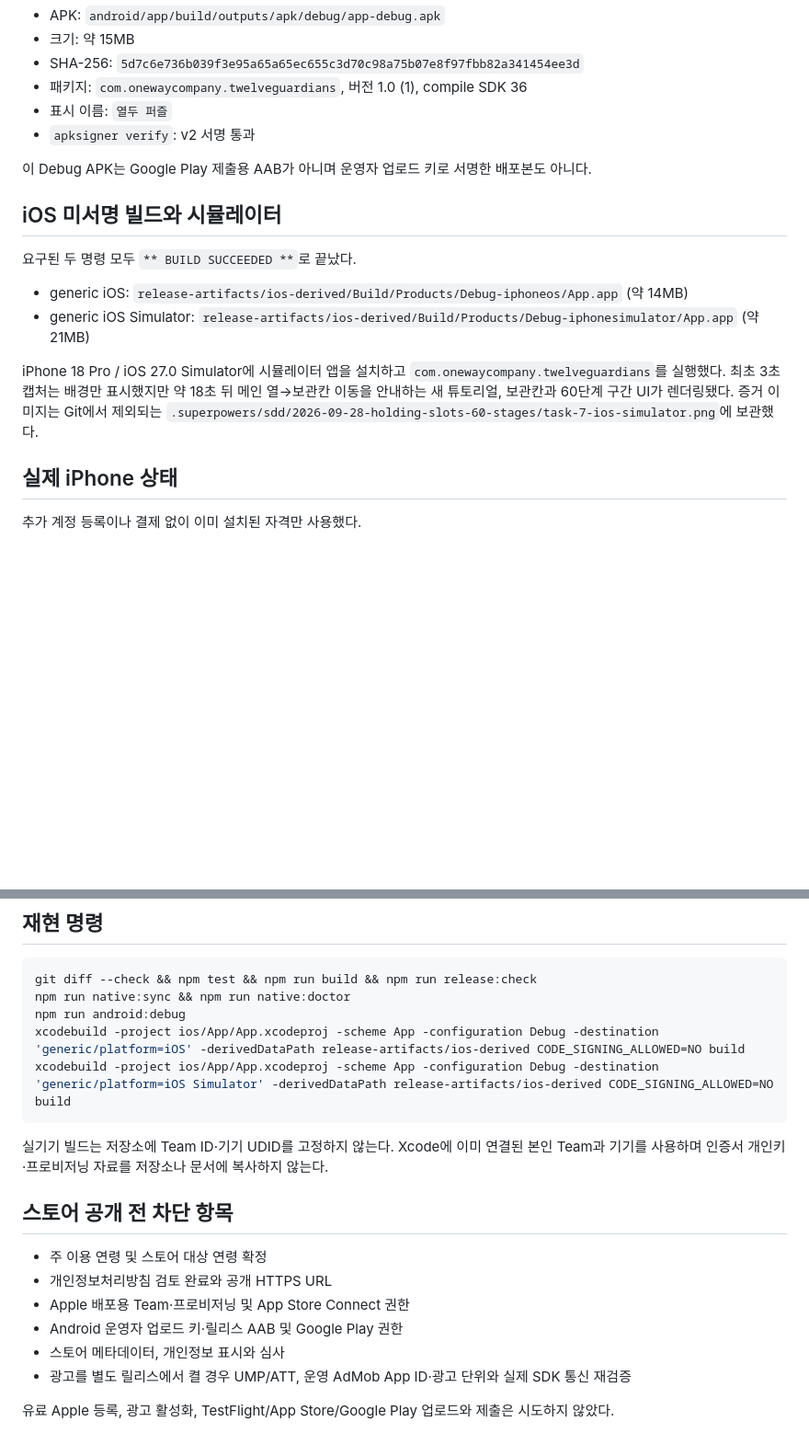
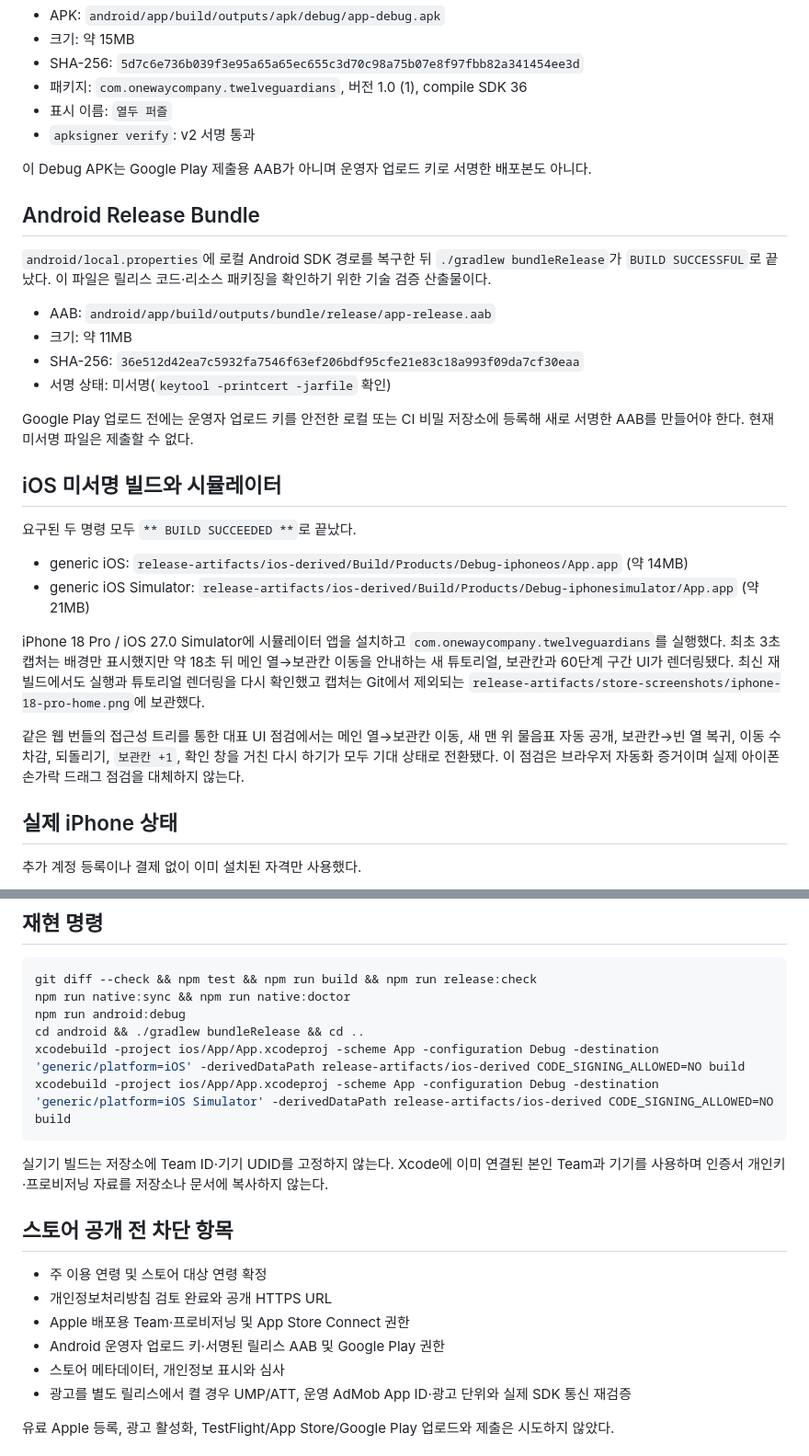
Before and after one commit to plutoan12/goinggame, a Markdown page: IOS-VALIDATION.md, 2 parts joined by grey strips. Shown at 92% size. Drawn GitHub-style; blank space fills up the shorter version.

Commit message:
docs: record release bundle validation

````diff
--- a/IOS-VALIDATION.md
+++ b/IOS-VALIDATION.md
@@ -47,6 +47,17 @@ API 36 에뮬레이터를 기동한 뒤 `npm run native:doctor`가 다음 항목
 
 이 Debug APK는 Google Play 제출용 AAB가 아니며 운영자 업로드 키로 서명한 배포본도 아니다.
 
+## Android Release Bundle
+
+`android/local.properties`에 로컬 Android SDK 경로를 복구한 뒤 `./gradlew bundleRelease`가 `BUILD SUCCESSFUL`로 끝났다. 이 파일은 릴리스 코드·리소스 패키징을 확인하기 위한 기술 검증 산출물이다.
+
+- AAB: `android/app/build/outputs/bundle/release/app-release.aab`
+- 크기: 약 11MB
+- SHA-256: `36e512d42ea7c5932fa7546f63ef206bdf95cfe21e83c18a993f09da7cf30eaa`
+- 서명 상태: 미서명(`keytool -printcert -jarfile` 확인)
+
+Google Play 업로드 전에는 운영자 업로드 키를 안전한 로컬 또는 CI 비밀 저장소에 등록해 새로 서명한 AAB를 만들어야 한다. 현재 미서명 파일은 제출할 수 없다.
+
 ## iOS 미서명 빌드와 시뮬레이터
 
 요구된 두 명령 모두 `** BUILD SUCCEEDED **`로 끝났다.
@@ -54,7 +65,9 @@ API 36 에뮬레이터를 기동한 뒤 `npm run native:doctor`가 다음 항목
 - generic iOS: `release-artifacts/ios-derived/Build/Products/Debug-iphoneos/App.app` (약 14MB)
 - generic iOS Simulator: `release-artifacts/ios-derived/Build/Products/Debug-iphonesimulator/App.app` (약 21MB)
 
-iPhone 18 Pro / iOS 27.0 Simulator에 시뮬레이터 앱을 설치하고 `com.onewaycompany.twelveguardians`를 실행했다. 최초 3초 캡처는 배경만 표시했지만 약 18초 뒤 메인 열→보관칸 이동을 안내하는 새 튜토리얼, 보관칸과 60단계 구간 UI가 렌더링됐다. 증거 이미지는 Git에서 제외되는 `.superpowers/sdd/2026-09-28-holding-slots-60-stages/task-7-ios-simulator.png`에 보관했다.
+iPhone 18 Pro / iOS 27.0 Simulator에 시뮬레이터 앱을 설치하고 `com.onewaycompany.twelveguardians`를 실행했다. 최초 3초 캡처는 배경만 표시했지만 약 18초 뒤 메인 열→보관칸 이동을 안내하는 새 튜토리얼, 보관칸과 60단계 구간 UI가 렌더링됐다. 최신 재빌드에서도 실행과 튜토리얼 렌더링을 다시 확인했고 캡처는 Git에서 제외되는 `release-artifacts/store-screenshots/iphone-18-pro-home.png`에 보관했다.
+
+같은 웹 번들의 접근성 트리를 통한 대표 UI 점검에서는 메인 열→보관칸 이동, 새 맨 위 물음표 자동 공개, 보관칸→빈 열 복귀, 이동 수 차감, 되돌리기, `보관칸 +1`, 확인 창을 거친 다시 하기가 모두 기대 상태로 전환됐다. 이 점검은 브라우저 자동화 증거이며 실제 아이폰 손가락 드래그 점검을 대체하지 않는다.
 
 ## 실제 iPhone 상태
 
@@ -77,6 +90,7 @@ iPhone 18 Pro / iOS 27.0 Simulator에 시뮬레이터 앱을 설치하고 `com.o
 git diff --check && npm test && npm run build && npm run release:check
 npm run native:sync && npm run native:doctor
 npm run android:debug
+cd android && ./gradlew bundleRelease && cd ..
 xcodebuild -project ios/App/App.xcodeproj -scheme App -configuration Debug -destination 'generic/platform=iOS' -derivedDataPath release-artifacts/ios-derived CODE_SIGNING_ALLOWED=NO build
 xcodebuild -project ios/App/App.xcodeproj -scheme App -configuration Debug -destination 'generic/platform=iOS Simulator' -derivedDataPath release-artifacts/ios-derived CODE_SIGNING_ALLOWED=NO build
 ```
@@ -88,7 +102,7 @@ xcodebuild -project ios/App/App.xcodeproj -scheme App -configuration Debug -dest
 - 주 이용 연령 및 스토어 대상 연령 확정
 - 개인정보처리방침 검토 완료와 공개 HTTPS URL
 - Apple 배포용 Team·프로비저닝 및 App Store Connect 권한
-- Android 운영자 업로드 키·릴리스 AAB 및 Google Play 권한
+- Android 운영자 업로드 키·서명된 릴리스 AAB 및 Google Play 권한
 - 스토어 메타데이터, 개인정보 표시와 심사
 - 광고를 별도 릴리스에서 켤 경우 UMP/ATT, 운영 AdMob App ID·광고 단위와 실제 SDK 통신 재검증
 
````
Also changed, not shown: MOBILE.md (+5 -3 lines).
